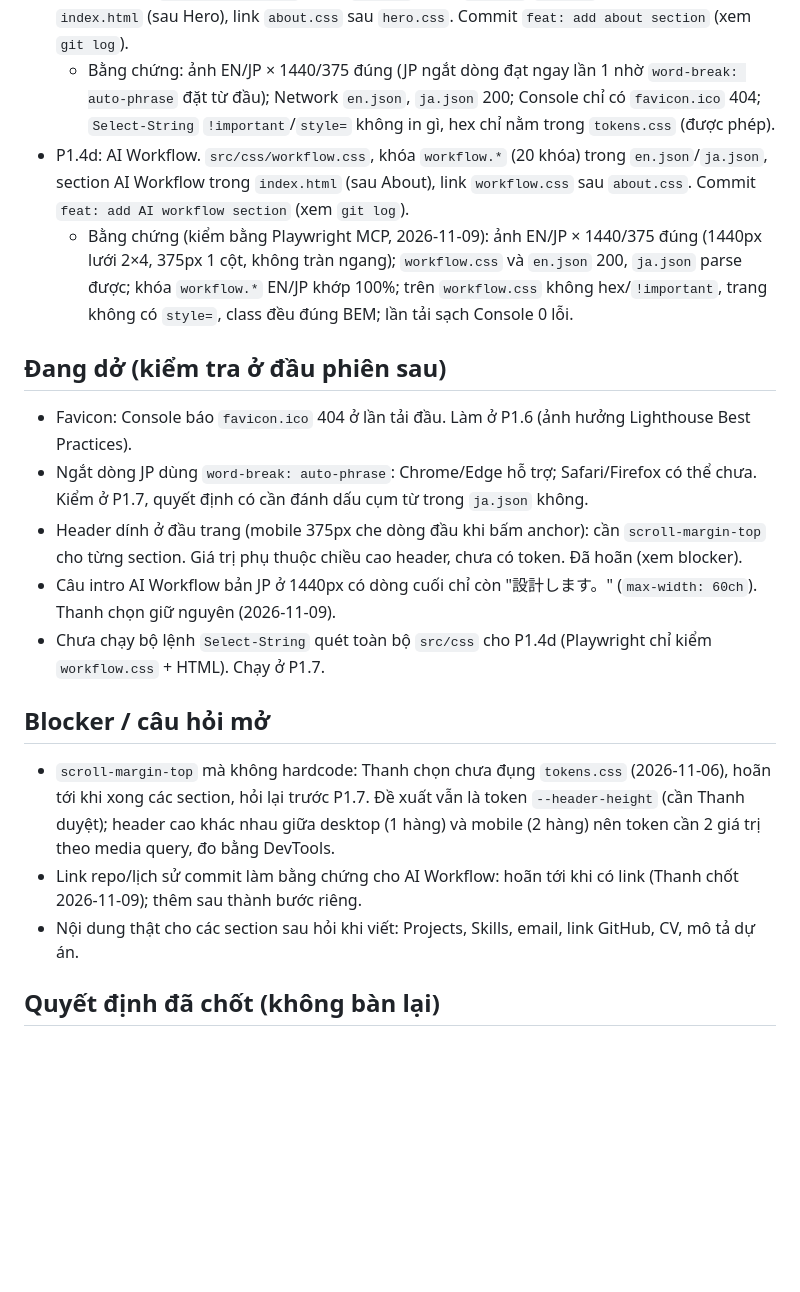
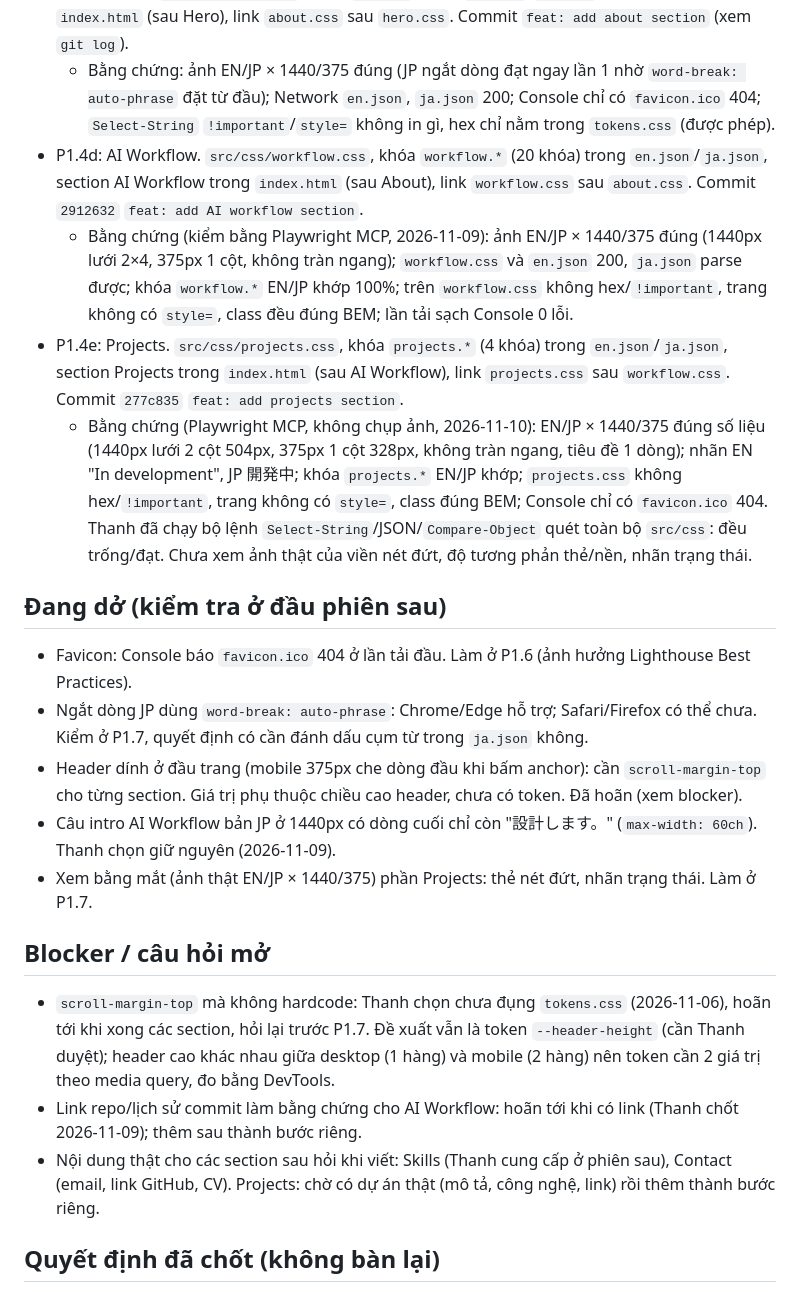
Before and after one commit to sora-kill/portfolio, a Markdown page: PROGRESS.md, the part around one of its changes. Drawn GitHub-style; blank space fills up the shorter version.

```diff
--- a/PROGRESS.md
+++ b/PROGRESS.md
@@ -20,20 +20,22 @@
   - Bằng chứng: ảnh EN/JP × 1440/375 đúng (JP đúng sau khi thêm `word-break: auto-phrase`); Network `en.json`, `ja.json` 200; Console chỉ có `favicon.ico` 404; `Select-String` hex/`!important`/`style=` không in gì.
 - P1.4c: About. `src/css/about.css`, khóa `about.*` trong `en.json`/`ja.json`, section About trong `index.html` (sau Hero), link `about.css` sau `hero.css`. Commit `feat: add about section` (xem `git log`).
   - Bằng chứng: ảnh EN/JP × 1440/375 đúng (JP ngắt dòng đạt ngay lần 1 nhờ `word-break: auto-phrase` đặt từ đầu); Network `en.json`, `ja.json` 200; Console chỉ có `favicon.ico` 404; `Select-String` `!important`/`style=` không in gì, hex chỉ nằm trong `tokens.css` (được phép).
-- P1.4d: AI Workflow. `src/css/workflow.css`, khóa `workflow.*` (20 khóa) trong `en.json`/`ja.json`, section AI Workflow trong `index.html` (sau About), link `workflow.css` sau `about.css`. Commit `feat: add AI workflow section` (xem `git log`).
+- P1.4d: AI Workflow. `src/css/workflow.css`, khóa `workflow.*` (20 khóa) trong `en.json`/`ja.json`, section AI Workflow trong `index.html` (sau About), link `workflow.css` sau `about.css`. Commit `2912632` `feat: add AI workflow section`.
   - Bằng chứng (kiểm bằng Playwright MCP, 2026-11-09): ảnh EN/JP × 1440/375 đúng (1440px lưới 2×4, 375px 1 cột, không tràn ngang); `workflow.css` và `en.json` 200, `ja.json` parse được; khóa `workflow.*` EN/JP khớp 100%; trên `workflow.css` không hex/`!important`, trang không có `style=`, class đều đúng BEM; lần tải sạch Console 0 lỗi.
+- P1.4e: Projects. `src/css/projects.css`, khóa `projects.*` (4 khóa) trong `en.json`/`ja.json`, section Projects trong `index.html` (sau AI Workflow), link `projects.css` sau `workflow.css`. Commit `277c835` `feat: add projects section`.
+  - Bằng chứng (Playwright MCP, không chụp ảnh, 2026-11-10): EN/JP × 1440/375 đúng số liệu (1440px lưới 2 cột 504px, 375px 1 cột 328px, không tràn ngang, tiêu đề 1 dòng); nhãn EN "In development", JP 開発中; khóa `projects.*` EN/JP khớp; `projects.css` không hex/`!important`, trang không có `style=`, class đúng BEM; Console chỉ có `favicon.ico` 404. Thanh đã chạy bộ lệnh `Select-String`/JSON/`Compare-Object` quét toàn bộ `src/css`: đều trống/đạt. Chưa xem ảnh thật của viền nét đứt, độ tương phản thẻ/nền, nhãn trạng thái.
 
 ## Đang dở (kiểm tra ở đầu phiên sau)
 - Favicon: Console báo `favicon.ico` 404 ở lần tải đầu. Làm ở P1.6 (ảnh hưởng Lighthouse Best Practices).
 - Ngắt dòng JP dùng `word-break: auto-phrase`: Chrome/Edge hỗ trợ; Safari/Firefox có thể chưa. Kiểm ở P1.7, quyết định có cần đánh dấu cụm từ trong `ja.json` không.
 - Header dính ở đầu trang (mobile 375px che dòng đầu khi bấm anchor): cần `scroll-margin-top` cho từng section. Giá trị phụ thuộc chiều cao header, chưa có token. Đã hoãn (xem blocker).
 - Câu intro AI Workflow bản JP ở 1440px có dòng cuối chỉ còn "設計します。" (`max-width: 60ch`). Thanh chọn giữ nguyên (2026-11-09).
-- Chưa chạy bộ lệnh `Select-String` quét toàn bộ `src/css` cho P1.4d (Playwright chỉ kiểm `workflow.css` + HTML). Chạy ở P1.7.
+- Xem bằng mắt (ảnh thật EN/JP × 1440/375) phần Projects: thẻ nét đứt, nhãn trạng thái. Làm ở P1.7.
 
 ## Blocker / câu hỏi mở
 - `scroll-margin-top` mà không hardcode: Thanh chọn chưa đụng `tokens.css` (2026-11-06), hoãn tới khi xong các section, hỏi lại trước P1.7. Đề xuất vẫn là token `--header-height` (cần Thanh duyệt); header cao khác nhau giữa desktop (1 hàng) và mobile (2 hàng) nên token cần 2 giá trị theo media query, đo bằng DevTools.
 - Link repo/lịch sử commit làm bằng chứng cho AI Workflow: hoãn tới khi có link (Thanh chốt 2026-11-09); thêm sau thành bước riêng.
-- Nội dung thật cho các section sau hỏi khi viết: Projects, Skills, email, link GitHub, CV, mô tả dự án.
+- Nội dung thật cho các section sau hỏi khi viết: Skills (Thanh cung cấp ở phiên sau), Contact (email, link GitHub, CV). Projects: chờ có dự án thật (mô tả, công nghệ, link) rồi thêm thành bước riêng.
 
 ## Quyết định đã chốt (không bàn lại)
 - Tài khoản GitHub chính: sora-kill.
```
Also changed, not shown: other parts of PROGRESS.md (+11 -10 lines), CLAUDE.md (+1 -1 lines).
